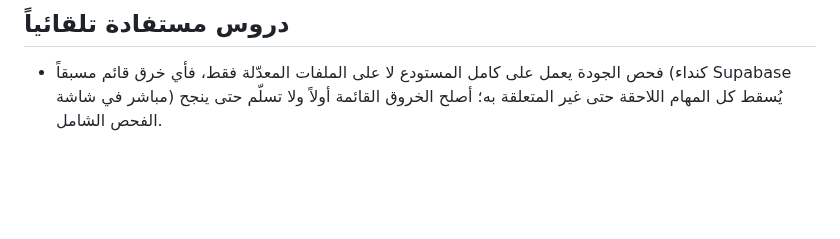
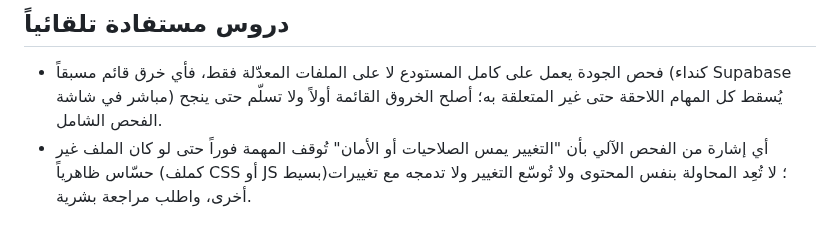
Before and after one commit to Hamzaaltaee91/360home, a Markdown page: CONVENTIONS.md, the part around the change. Drawn GitHub-style; blank space fills up the shorter version.

Commit message:
chore: self-review — append lessons to CONVENTIONS.md

```diff
--- a/CONVENTIONS.md
+++ b/CONVENTIONS.md
@@ -94,3 +94,4 @@
 ## دروس مستفادة تلقائياً
 
 - فحص الجودة يعمل على كامل المستودع لا على الملفات المعدّلة فقط، فأي خرق قائم مسبقاً (كنداء Supabase مباشر في شاشة) يُسقط كل المهام اللاحقة حتى غير المتعلقة به؛ أصلح الخروق القائمة أولاً ولا تسلّم حتى ينجح الفحص الشامل.
+- أي إشارة من الفحص الآلي بأن "التغيير يمس الصلاحيات أو الأمان" تُوقف المهمة فوراً حتى لو كان الملف غير حسّاس ظاهرياً (كملف CSS أو JS بسيط)؛ لا تُعِد المحاولة بنفس المحتوى ولا تُوسّع التغيير ولا تدمجه مع تغييرات أخرى، واطلب مراجعة بشرية.
```
